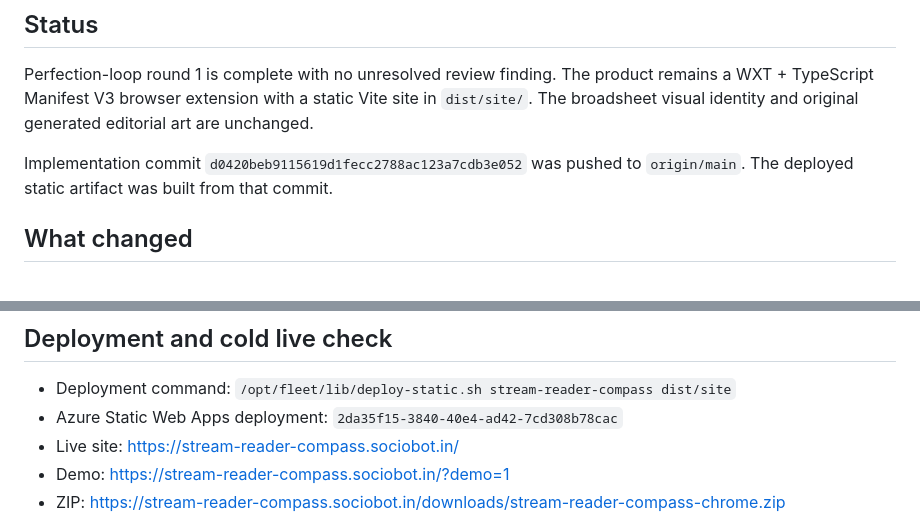
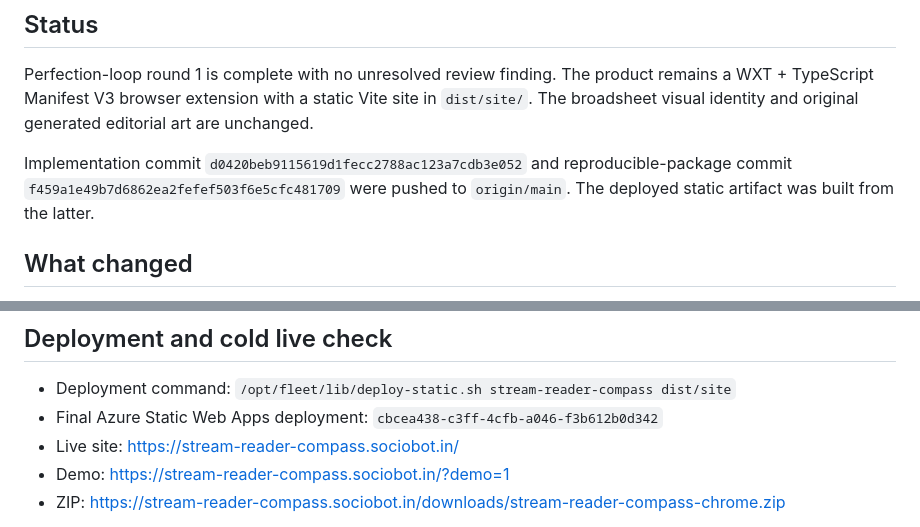
Before and after one commit to B-Divyesh/sf-stream-reader-compass, a Markdown page: .factory/handoff.md, 2 parts joined by grey strips. Drawn GitHub-style.

Commit message:
docs: record final polish deployment

```diff
--- a/.factory/handoff.md
+++ b/.factory/handoff.md
@@ -4,7 +4,7 @@
 
 Perfection-loop round 1 is complete with no unresolved review finding. The product remains a WXT + TypeScript Manifest V3 browser extension with a static Vite site in `dist/site/`. The broadsheet visual identity and original generated editorial art are unchanged.
 
-Implementation commit `d0420beb9115619d1fecc2788ac123a7cdb3e052` was pushed to `origin/main`. The deployed static artifact was built from that commit.
+Implementation commit `d0420beb9115619d1fecc2788ac123a7cdb3e052` and reproducible-package commit `f459a1e49b7d6862ea2fefef503f6e5cfc481709` were pushed to `origin/main`. The deployed static artifact was built from the latter.
 
 ## What changed
 
@@ -43,7 +43,7 @@ Lighthouse:
 ## Deployment and cold live check
 
 - Deployment command: `/opt/fleet/lib/deploy-static.sh stream-reader-compass dist/site`
-- Azure Static Web Apps deployment: `2da35f15-3840-40e4-ad42-7cd308b78cac`
+- Final Azure Static Web Apps deployment: `cbcea438-c3ff-4cfb-a046-f3b612b0d342`
 - Live site: <https://stream-reader-compass.sociobot.in/>
 - Demo: <https://stream-reader-compass.sociobot.in/?demo=1>
 - ZIP: <https://stream-reader-compass.sociobot.in/downloads/stream-reader-compass-chrome.zip>
```
Also changed, not shown: .factory/polish-1.md (+1 -1 lines).
